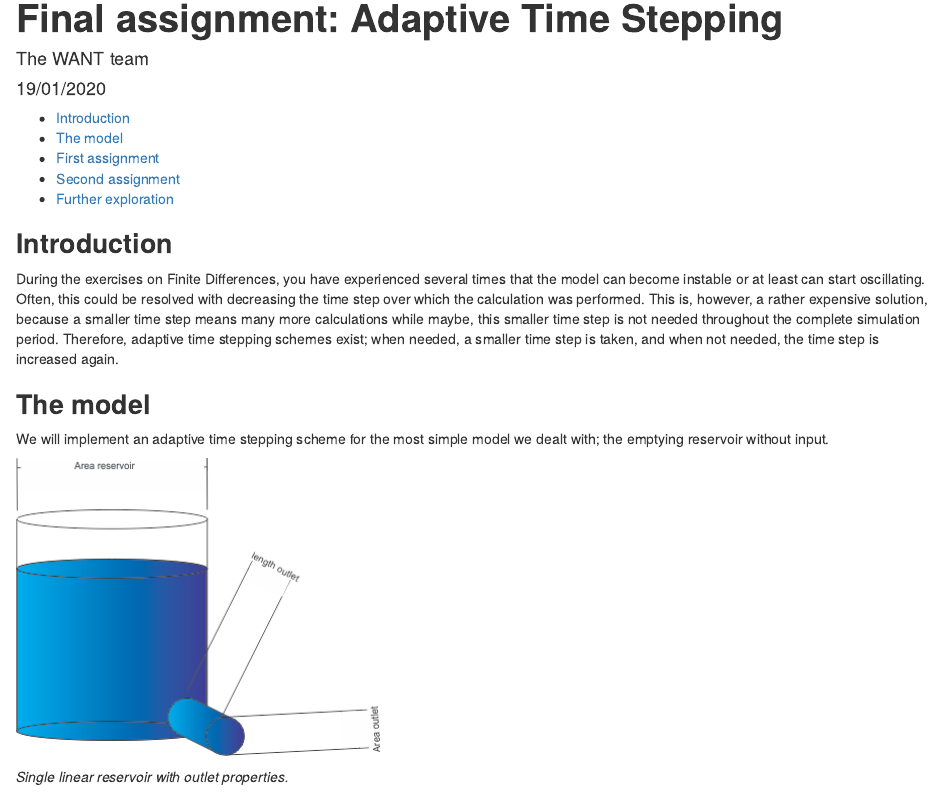
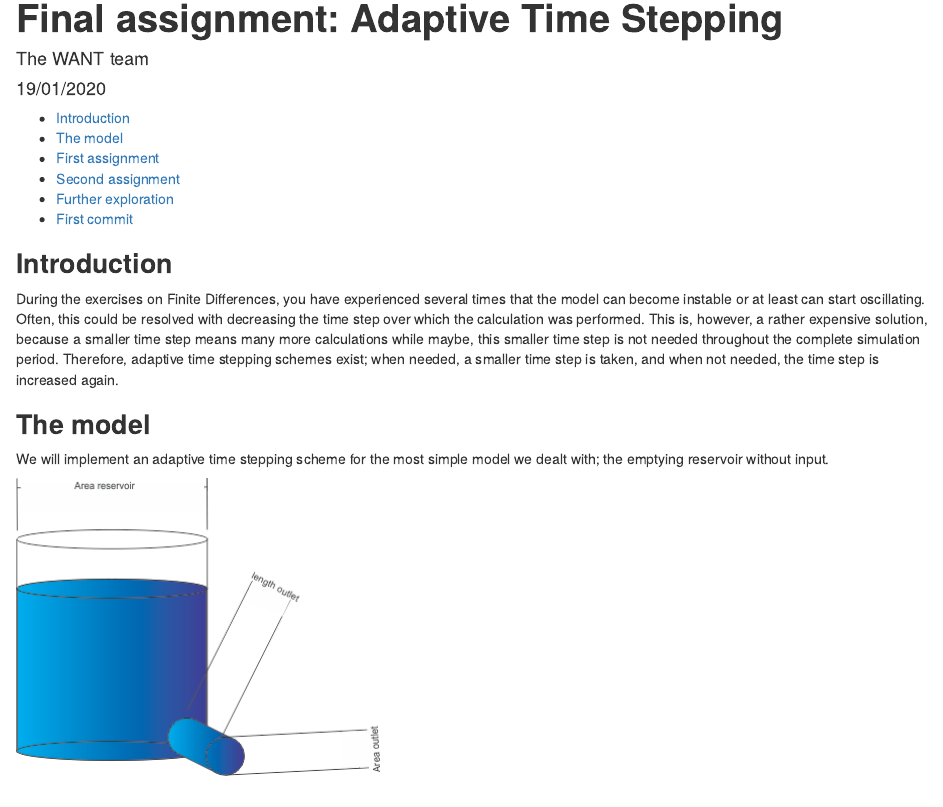
Before and after one commit to thomsonccy/want_final_assignment, an R Markdown document (final_assignment_adaptive_time_stepping.Rmd): the page in a window 1100 px wide, from its top. Rendered offline with R 4.5, knitr and Pandoc, with nearby package versions.

````diff
--- a/final_assignment_adaptive_time_stepping.Rmd
+++ b/final_assignment_adaptive_time_stepping.Rmd
@@ -86,3 +86,7 @@
 # Number of function evaluations
 num_eval = length(result.time)
 ```
+
+# First commit
+```{R}
+```
````
